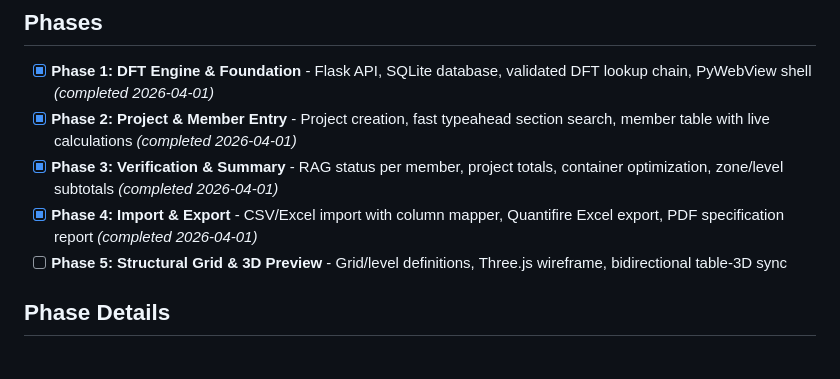
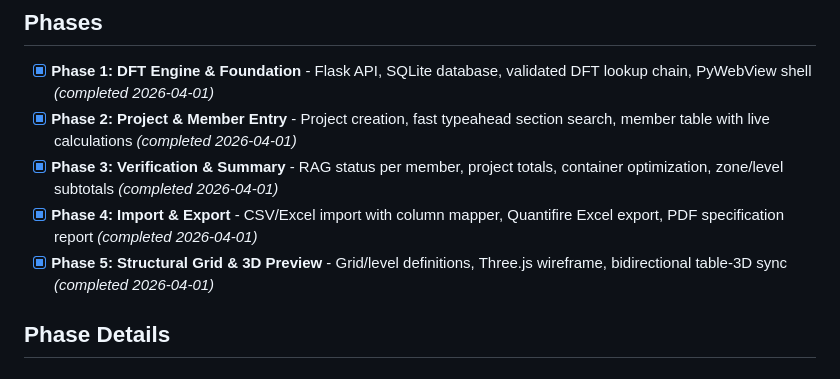
Before and after one commit to ThomasSmith181291/nullifire-intumescent-calculator, a Markdown page: .planning/ROADMAP.md, the part around the change. Drawn GitHub-style.

Commit message:
docs(phase-05): complete structural grid & 3D preview

```diff
--- a/.planning/ROADMAP.md
+++ b/.planning/ROADMAP.md
@@ -10,7 +10,7 @@ Build a structural steel intumescent coating specification tool that replaces le
 - [x] **Phase 2: Project & Member Entry** - Project creation, fast typeahead section search, member table with live calculations *(completed 2026-04-01)*
 - [x] **Phase 3: Verification & Summary** - RAG status per member, project totals, container optimization, zone/level subtotals *(completed 2026-04-01)*
 - [x] **Phase 4: Import & Export** - CSV/Excel import with column mapper, Quantifire Excel export, PDF specification report *(completed 2026-04-01)*
-- [ ] **Phase 5: Structural Grid & 3D Preview** - Grid/level definitions, Three.js wireframe, bidirectional table-3D sync
+- [x] **Phase 5: Structural Grid & 3D Preview** - Grid/level definitions, Three.js wireframe, bidirectional table-3D sync *(completed 2026-04-01)*
 
 ## Phase Details
 
```
